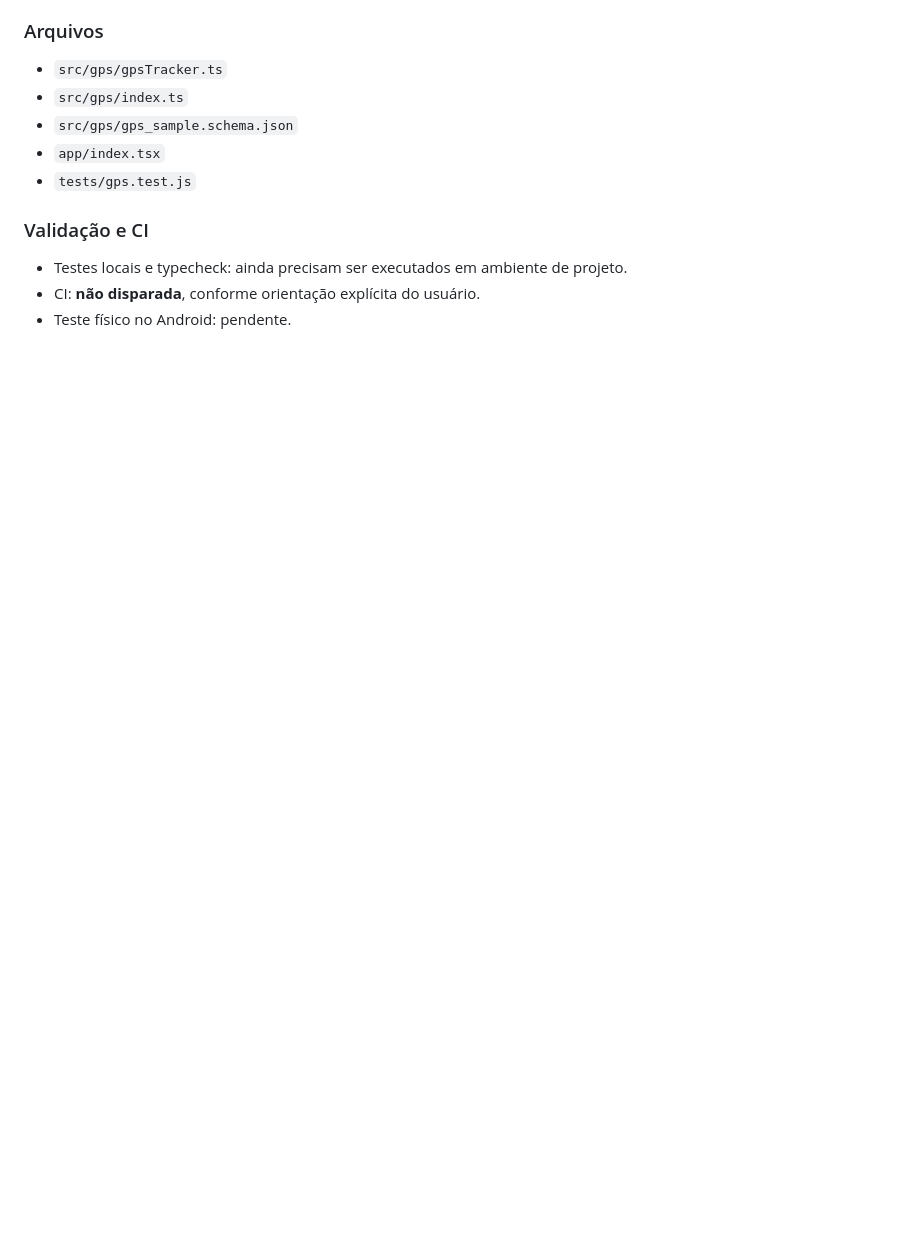
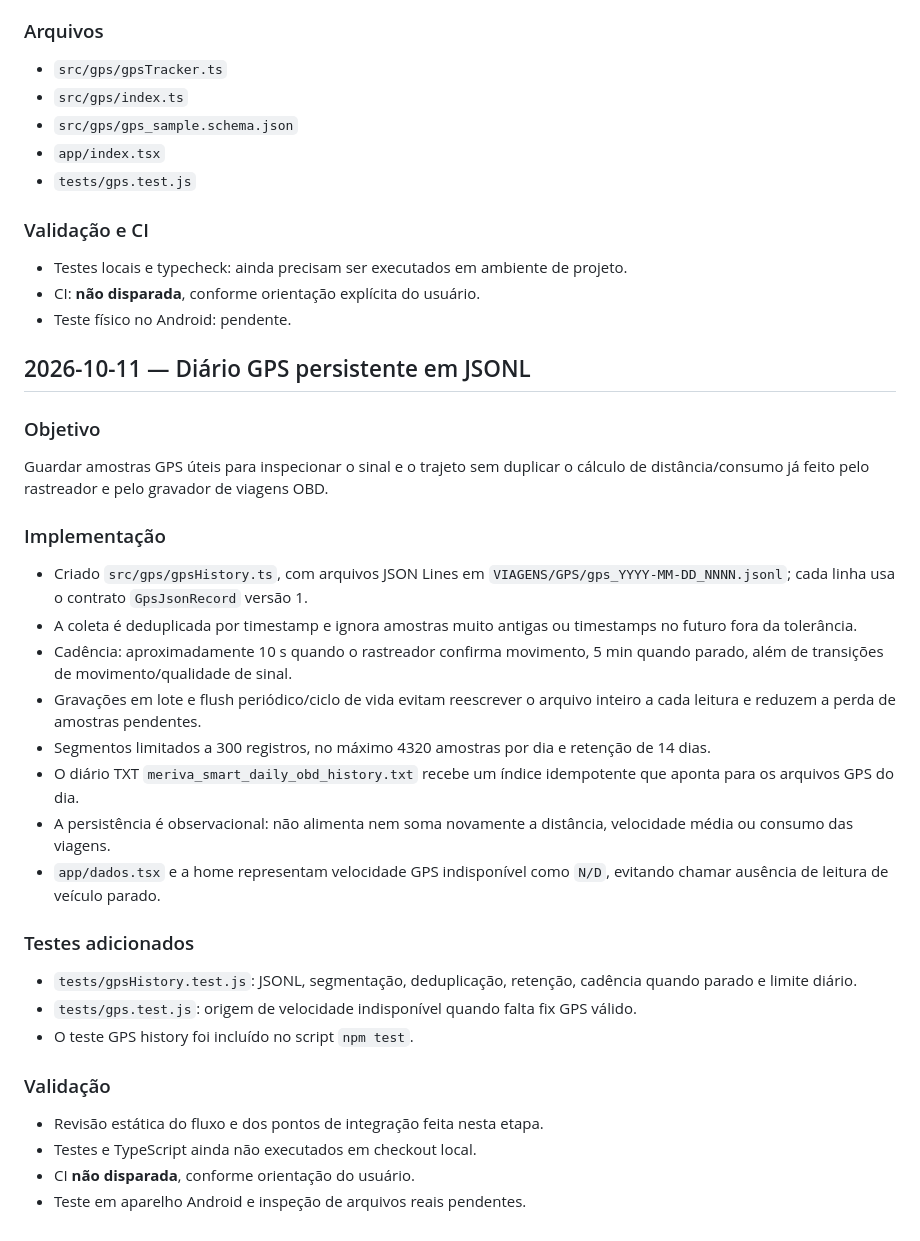
Before and after one commit to luizmarquesarruda/meriva-smart-diagnostic, a Markdown page: docs/DIARIO_DE_BORDO.md, the part around the change. Rendered like a GitHub page; blank space fills up the shorter version.

Commit message:
docs(gps): record local GPS journal design and validation status [skip ci]

```diff
--- a/docs/DIARIO_DE_BORDO.md
+++ b/docs/DIARIO_DE_BORDO.md
@@ -2062,3 +2062,30 @@ O normalizador de velocidade convertia velocidade ausente em `0`, e a ausência
 - Testes locais e typecheck: ainda precisam ser executados em ambiente de projeto.
 - CI: **não disparada**, conforme orientação explícita do usuário.
 - Teste físico no Android: pendente.
+
+
+## 2026-10-11 — Diário GPS persistente em JSONL
+
+### Objetivo
+Guardar amostras GPS úteis para inspecionar o sinal e o trajeto sem duplicar o cálculo de distância/consumo já feito pelo rastreador e pelo gravador de viagens OBD.
+
+### Implementação
+- Criado `src/gps/gpsHistory.ts`, com arquivos JSON Lines em `VIAGENS/GPS/gps_YYYY-MM-DD_NNNN.jsonl`; cada linha usa o contrato `GpsJsonRecord` versão 1.
+- A coleta é deduplicada por timestamp e ignora amostras muito antigas ou timestamps no futuro fora da tolerância.
+- Cadência: aproximadamente 10 s quando o rastreador confirma movimento, 5 min quando parado, além de transições de movimento/qualidade de sinal.
+- Gravações em lote e flush periódico/ciclo de vida evitam reescrever o arquivo inteiro a cada leitura e reduzem a perda de amostras pendentes.
+- Segmentos limitados a 300 registros, no máximo 4320 amostras por dia e retenção de 14 dias.
+- O diário TXT `meriva_smart_daily_obd_history.txt` recebe um índice idempotente que aponta para os arquivos GPS do dia.
+- A persistência é observacional: não alimenta nem soma novamente a distância, velocidade média ou consumo das viagens.
+- `app/dados.tsx` e a home representam velocidade GPS indisponível como `N/D`, evitando chamar ausência de leitura de veículo parado.
+
+### Testes adicionados
+- `tests/gpsHistory.test.js`: JSONL, segmentação, deduplicação, retenção, cadência quando parado e limite diário.
+- `tests/gps.test.js`: origem de velocidade indisponível quando falta fix GPS válido.
+- O teste GPS history foi incluído no script `npm test`.
+
+### Validação
+- Revisão estática do fluxo e dos pontos de integração feita nesta etapa.
+- Testes e TypeScript ainda não executados em checkout local.
+- CI **não disparada**, conforme orientação do usuário.
+- Teste em aparelho Android e inspeção de arquivos reais pendentes.
```
